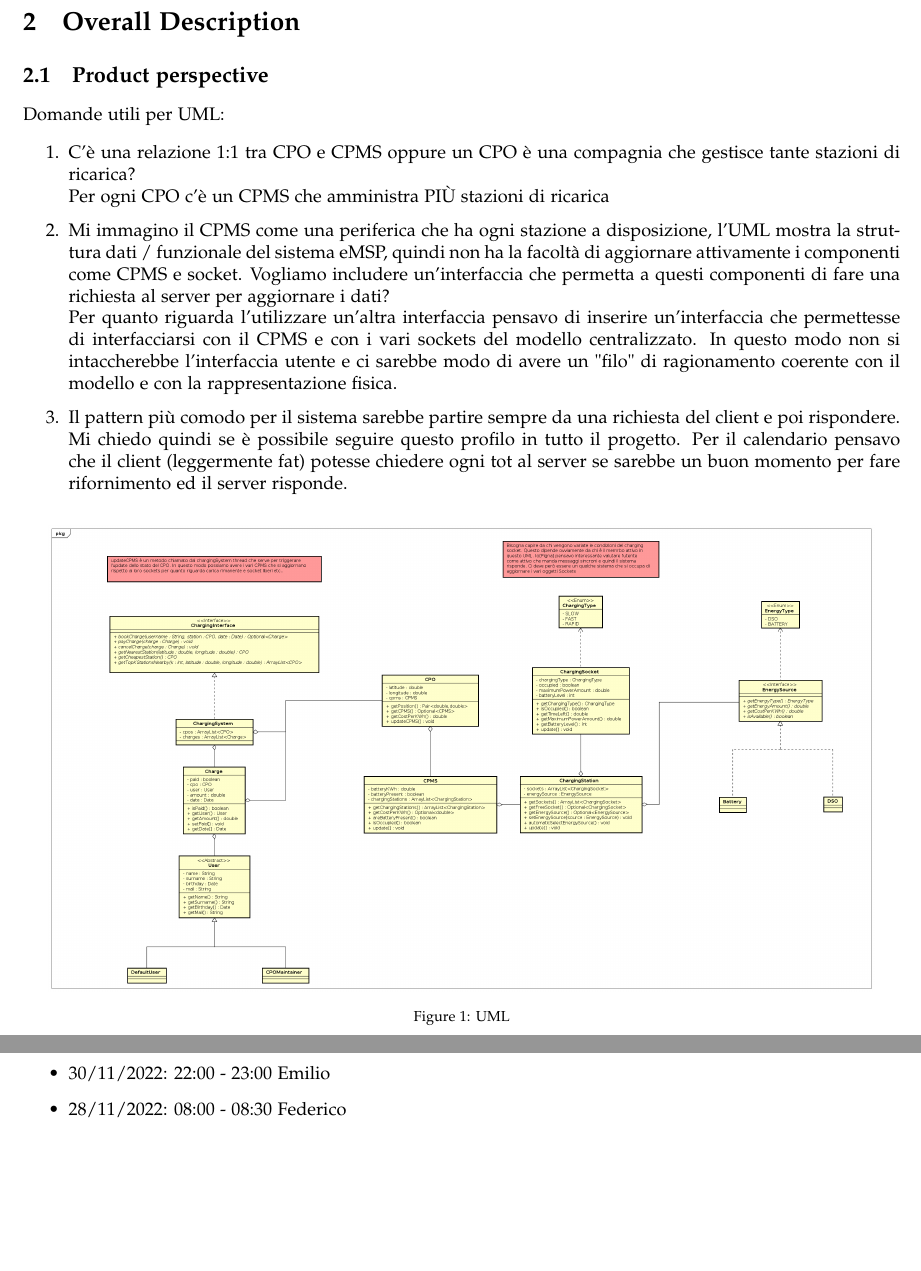
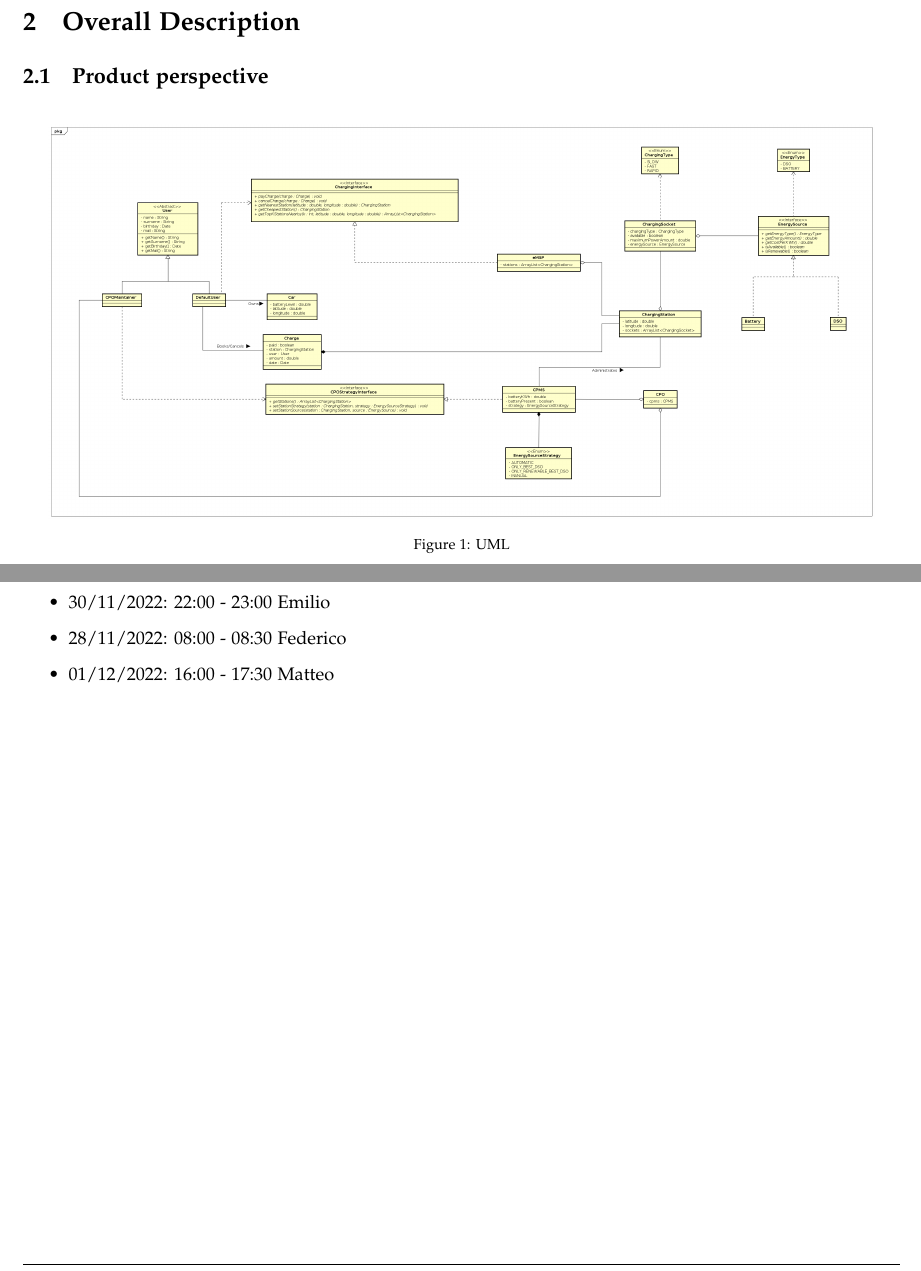
Before and after one commit to federico-mandelli/CoriglianoMandelliPignataro, a LaTeX document (RASD/RASD/main.tex, which reads RASD/RASD/Effort.tex, RASD/RASD/OverallDescription.tex): two parts of pages 3 and 10 of 10 before the commit and two parts of pages 3 and 9 of 9 after it, joined at a grey line, cut so that both start at the same text, the shorter picture padded with empty space. Compiled offline with pdfLaTeX.

Commit message:
[UML] Redesigned the UML to represent the environment model and not the acutal implementation

```diff
--- a/RASD/RASD/Effort.tex
+++ b/RASD/RASD/Effort.tex
@@ -16,4 +16,5 @@
     \item 28/11/2022: 10:00 - 12:00 Emilio
     \item 30/11/2022: 22:00 - 23:00 Emilio
     \item 28/11/2022: 08:00 - 08:30 Federico
+    \item 01/12/2022: 16:00 - 17:30 Matteo
 \end{itemize}
--- a/RASD/RASD/OverallDescription.tex
+++ b/RASD/RASD/OverallDescription.tex
@@ -1,12 +1,4 @@
 \subsection{Product perspective}
-Domande utili per UML:
-\begin{enumerate}
-      \item C'è una relazione 1:1 tra CPO e CPMS oppure un CPO è una compagnia che gestisce tante stazioni di ricarica?
-            \\ Per ogni CPO c'è un CPMS che amministra PIÙ stazioni di ricarica
-      \item Mi immagino il CPMS come una periferica che ha ogni stazione a disposizione, l'UML mostra la struttura dati / funzionale del sistema eMSP, quindi non ha la facoltà di aggiornare attivamente i componenti come CPMS e socket. Vogliamo includere un'interfaccia che permetta a questi componenti di fare una richiesta al server per aggiornare i dati?\\
-            Per quanto riguarda l'utilizzare un'altra interfaccia pensavo di inserire un'interfaccia che permettesse di interfacciarsi con il CPMS e con i vari sockets del modello centralizzato. In questo modo non si intaccherebbe l'interfaccia utente e ci sarebbe modo di avere un "filo" di ragionamento coerente con il modello e con la rappresentazione fisica.
-      \item Il pattern più comodo per il sistema sarebbe partire sempre da una richiesta del client e poi rispondere. Mi chiedo quindi se è possibile seguire questo profilo in tutto il progetto. Per il calendario pensavo che il client (leggermente fat) potesse chiedere ogni tot al server se sarebbe un buon momento per fare rifornimento ed il server risponde.
-\end{enumerate}
 \begin{figure}[h!]
       \begin{center}
             \includegraphics[keepaspectratio, width=16cm]{UML.png}
```
Also changed, not shown: RASD/RASD/UML.png, RASD/RASD/main.pdf, RASD/UML/UML.png, 2 other files.
